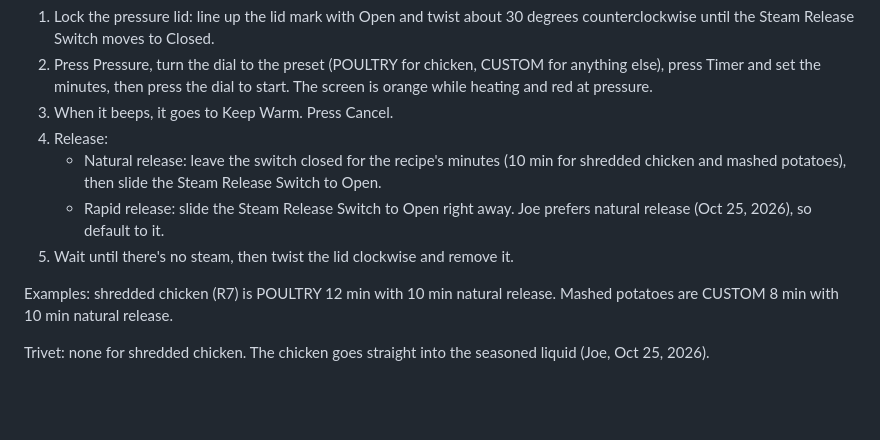
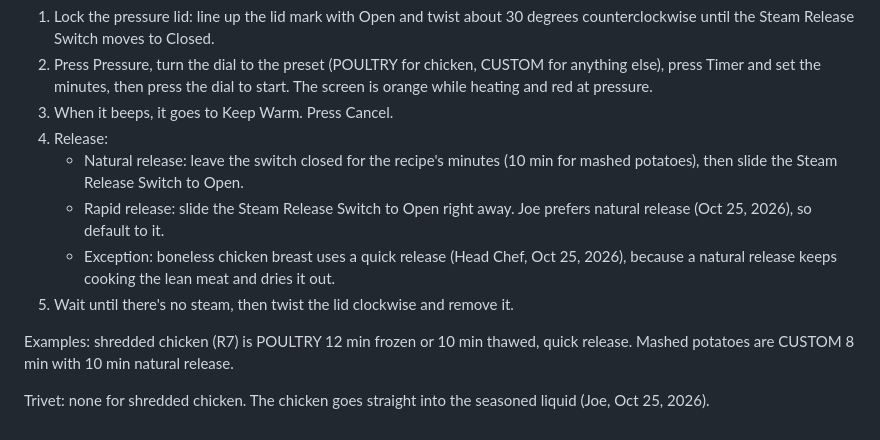
Before and after one commit to T3ckfr3ak1/recipes, a Markdown page: equipment/instant-pot.md, the part around the change. Rendered like a GitHub page; blank space fills up the shorter version.

Commit message:
Head Chef: quick release exception for chicken breast; note on Oct 25 chicken step

```diff
--- a/equipment/instant-pot.md
+++ b/equipment/instant-pot.md
@@ -25,10 +25,11 @@ Added Oct 25, 2026 (Joe via Meal Plan; checked against `appliance-manuals/emeril
 2. Press Pressure, turn the dial to the preset (POULTRY for chicken, CUSTOM for anything else), press Timer and set the minutes, then press the dial to start. The screen is orange while heating and red at pressure.
 3. When it beeps, it goes to Keep Warm. Press Cancel.
 4. Release:
-   - Natural release: leave the switch closed for the recipe's minutes (10 min for shredded chicken and mashed potatoes), then slide the Steam Release Switch to Open.
+   - Natural release: leave the switch closed for the recipe's minutes (10 min for mashed potatoes), then slide the Steam Release Switch to Open.
    - Rapid release: slide the Steam Release Switch to Open right away. Joe prefers natural release (Oct 25, 2026), so default to it.
+   - Exception: boneless chicken breast uses a quick release (Head Chef, Oct 25, 2026), because a natural release keeps cooking the lean meat and dries it out.
 5. Wait until there's no steam, then twist the lid clockwise and remove it.
 
-Examples: shredded chicken (R7) is POULTRY 12 min with 10 min natural release. Mashed potatoes are CUSTOM 8 min with 10 min natural release.
+Examples: shredded chicken (R7) is POULTRY 12 min frozen or 10 min thawed, quick release. Mashed potatoes are CUSTOM 8 min with 10 min natural release.
 
 Trivet: none for shredded chicken. The chicken goes straight into the seasoned liquid (Joe, Oct 25, 2026).
```
Also changed, not shown: meal-plan/2026-10-20_to_2026-11-04.md (+1 -0 lines).
